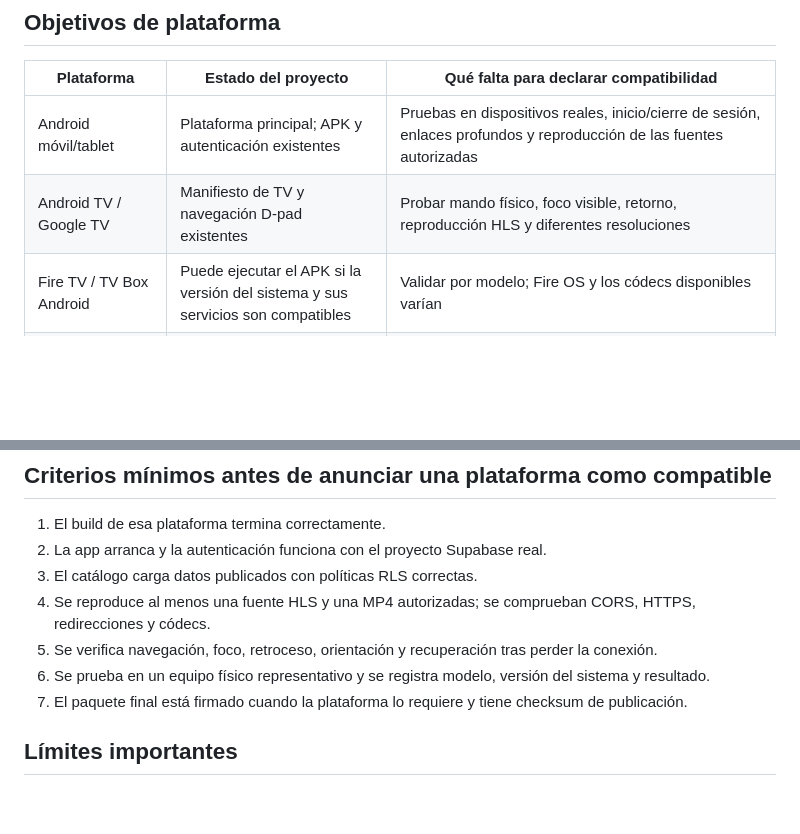
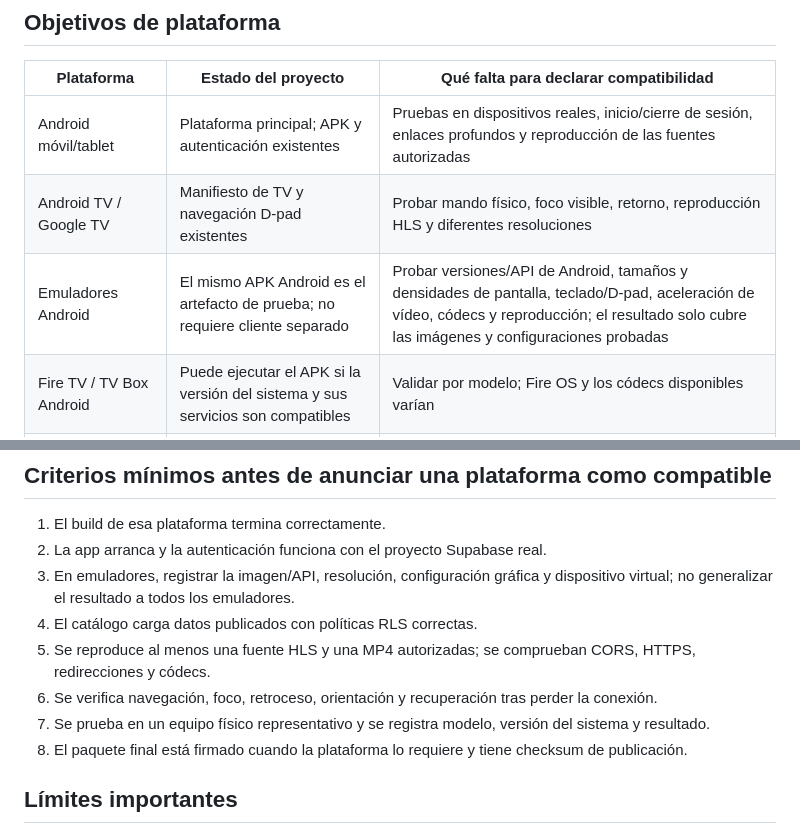
Before and after one commit to matuu250mati/MILTVPLUS, a Markdown page: docs/COMPATIBILITY.md, 2 parts joined by grey strips. Rendered like a GitHub page; blank space fills up the shorter version.

Commit message:
docs: document Android emulator validation scope

```diff
--- a/docs/COMPATIBILITY.md
+++ b/docs/COMPATIBILITY.md
@@ -8,6 +8,7 @@ Esta matriz distingue entre una compilación correcta y una reproducción valida
 | --- | --- | --- |
 | Android móvil/tablet | Plataforma principal; APK y autenticación existentes | Pruebas en dispositivos reales, inicio/cierre de sesión, enlaces profundos y reproducción de las fuentes autorizadas |
 | Android TV / Google TV | Manifiesto de TV y navegación D-pad existentes | Probar mando físico, foco visible, retorno, reproducción HLS y diferentes resoluciones |
+| Emuladores Android | El mismo APK Android es el artefacto de prueba; no requiere cliente separado | Probar versiones/API de Android, tamaños y densidades de pantalla, teclado/D-pad, aceleración de vídeo, códecs y reproducción; el resultado solo cubre las imágenes y configuraciones probadas |
 | Fire TV / TV Box Android | Puede ejecutar el APK si la versión del sistema y sus servicios son compatibles | Validar por modelo; Fire OS y los códecs disponibles varían |
 | Navegador web | Se agrega compilación Flutter Web de verificación | Configurar Supabase, CORS, URLs de retorno y alojamiento de la app; la página informativa no es por sí misma el reproductor web |
 | Windows / macOS / Linux desktop | Fuera del alcance actual; no se compilan ni validan como objetivos de escritorio | Reabrir únicamente cuando el proyecto lo priorice expresamente; Linux desktop queda excluido según la decisión actual |
@@ -27,11 +28,12 @@ Las compilaciones de verificación usan valores ficticios de Supabase y no deben
 
 1. El build de esa plataforma termina correctamente.
 2. La app arranca y la autenticación funciona con el proyecto Supabase real.
-3. El catálogo carga datos publicados con políticas RLS correctas.
-4. Se reproduce al menos una fuente HLS y una MP4 autorizadas; se comprueban CORS, HTTPS, redirecciones y códecs.
-5. Se verifica navegación, foco, retroceso, orientación y recuperación tras perder la conexión.
-6. Se prueba en un equipo físico representativo y se registra modelo, versión del sistema y resultado.
-7. El paquete final está firmado cuando la plataforma lo requiere y tiene checksum de publicación.
+3. En emuladores, registrar la imagen/API, resolución, configuración gráfica y dispositivo virtual; no generalizar el resultado a todos los emuladores.
+4. El catálogo carga datos publicados con políticas RLS correctas.
+5. Se reproduce al menos una fuente HLS y una MP4 autorizadas; se comprueban CORS, HTTPS, redirecciones y códecs.
+6. Se verifica navegación, foco, retroceso, orientación y recuperación tras perder la conexión.
+7. Se prueba en un equipo físico representativo y se registra modelo, versión del sistema y resultado.
+8. El paquete final está firmado cuando la plataforma lo requiere y tiene checksum de publicación.
 
 ## Límites importantes
 
```
